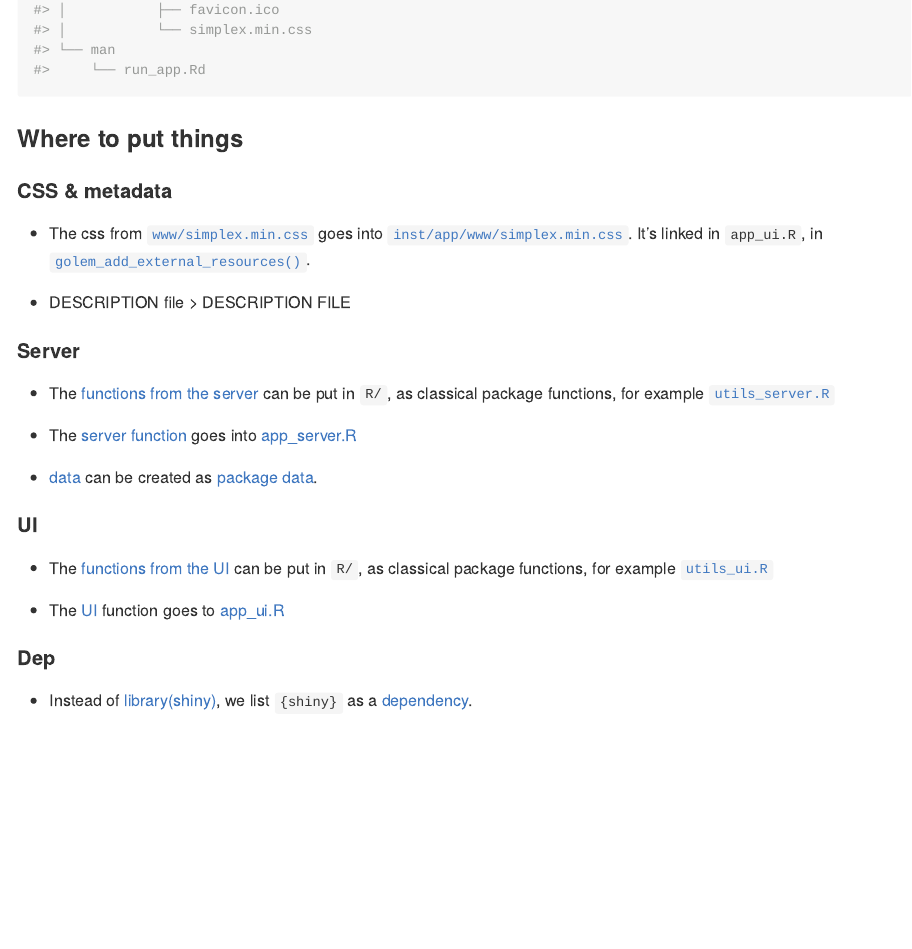
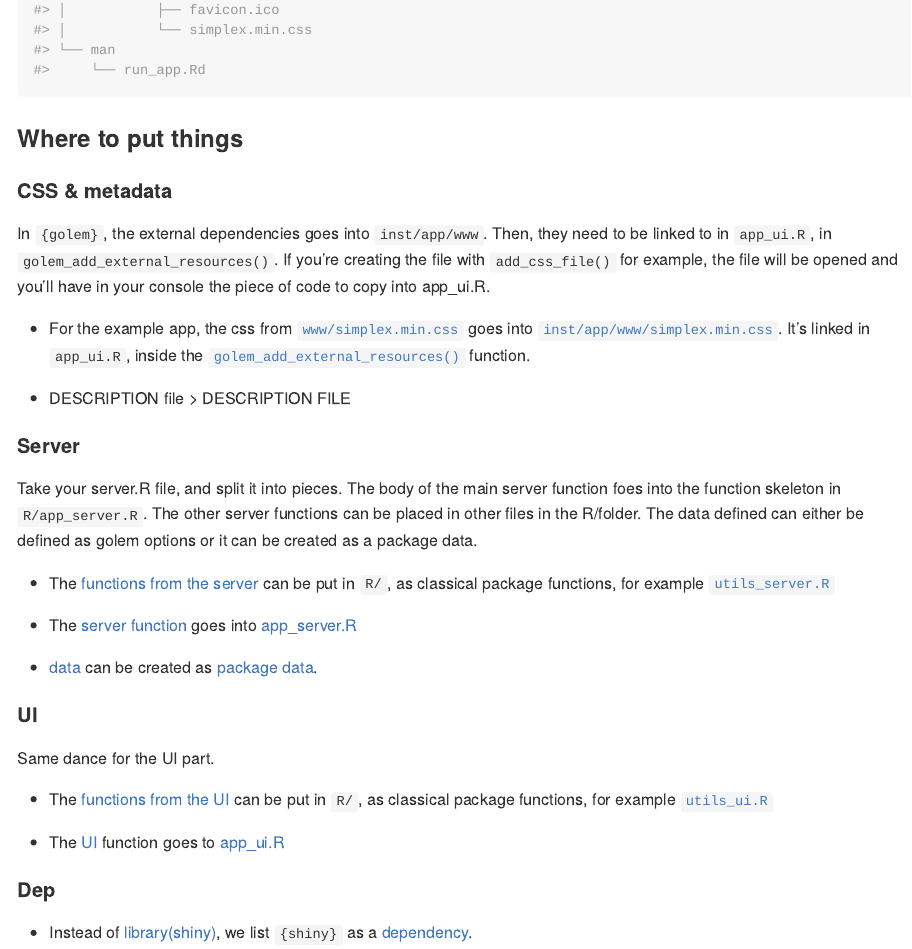
Before and after one commit to ColinFay/golemize, an R Markdown document (README.Rmd): the page in a window 1100 px wide, from 1050 px down. The pictures show the output file README.md that the author committed with the source, drawn offline in the style of GitHub.

Commit message:
more info in readme

````diff
--- a/README.Rmd
+++ b/README.Rmd
@@ -30,23 +30,30 @@ fs::dir_tree("060-retirement-simulation")
 fs::dir_tree("060-retirement-simulation-golem")
 ```
 
+
 ### Where to put things
 
 #### CSS & metadata
 
-+ The css from [`www/simplex.min.css`](https://github.com/ColinFay/golemize/blob/master/060-retirement-simulation/www/simplex.min.css) goes into [`inst/app/www/simplex.min.css`](https://github.com/ColinFay/golemize/blob/master/060-retirement-simulation-golem/inst/app/www/simplex.min.css). It's linked in `app_ui.R`, in [`golem_add_external_resources()`](https://github.com/ColinFay/golemize/blob/master/060-retirement-simulation-golem/R/app_ui.R#L56).
+In `{golem}`, the external dependencies goes into `inst/app/www`. Then, they need to be linked to in `app_ui.R`, in `golem_add_external_resources()`. If you're creating the file with `add_css_file()` for example, the file will be opened and you'll have in your console the piece of code to copy into app_ui.R.
+
++ For the example app, the css from [`www/simplex.min.css`](https://github.com/ColinFay/golemize/blob/master/060-retirement-simulation/www/simplex.min.css) goes into [`inst/app/www/simplex.min.css`](https://github.com/ColinFay/golemize/blob/master/060-retirement-simulation-golem/inst/app/www/simplex.min.css). It's linked in `app_ui.R`, inside the [`golem_add_external_resources()`](https://github.com/ColinFay/golemize/blob/master/060-retirement-simulation-golem/R/app_ui.R#L56) function.
 
 + DESCRIPTION file > DESCRIPTION FILE
 
 #### Server
 
+Take your server.R file, and split it into pieces. The body of the main server function foes into the function skeleton in `R/app_server.R`. The other server functions can be placed in other files in the R/folder. The data defined can either be defined as golem options or it can be created as a package data.
+
 + The [functions from the server](https://github.com/ColinFay/golemize/blob/master/060-retirement-simulation/server.r#L5) can be put in `R/`, as classical package functions, for example [`utils_server.R`](https://github.com/ColinFay/golemize/blob/master/060-retirement-simulation-golem/R/utils_server.R)
 
 + The [server function](https://github.com/ColinFay/golemize/blob/master/060-retirement-simulation/server.r#L108) goes into [app_server.R](https://github.com/ColinFay/golemize/blob/master/060-retirement-simulation-golem/R/app_server.R)
 
-+ [data](https://github.com/ColinFay/golemize/blob/master/060-retirement-simulation/server.r#L1) can be created as [package data]().
++ [data](https://github.com/ColinFay/golemize/blob/master/060-retirement-simulation/server.r#L1) can be created as [package data](https://github.com/ColinFay/golemize/blob/master/060-retirement-simulation-golem/data-raw/DATASET.R).
 
 #### UI
+
+Same dance for the UI part.
 
 + The [functions from the UI](https://github.com/ColinFay/golemize/blob/master/060-retirement-simulation/ui.r#L3) can be put in `R/`, as classical package functions, for example [`utils_ui.R`](https://github.com/ColinFay/golemize/blob/master/060-retirement-simulation-golem/R/utils_ui.R)
 
````
Also changed, not shown: README.md.
